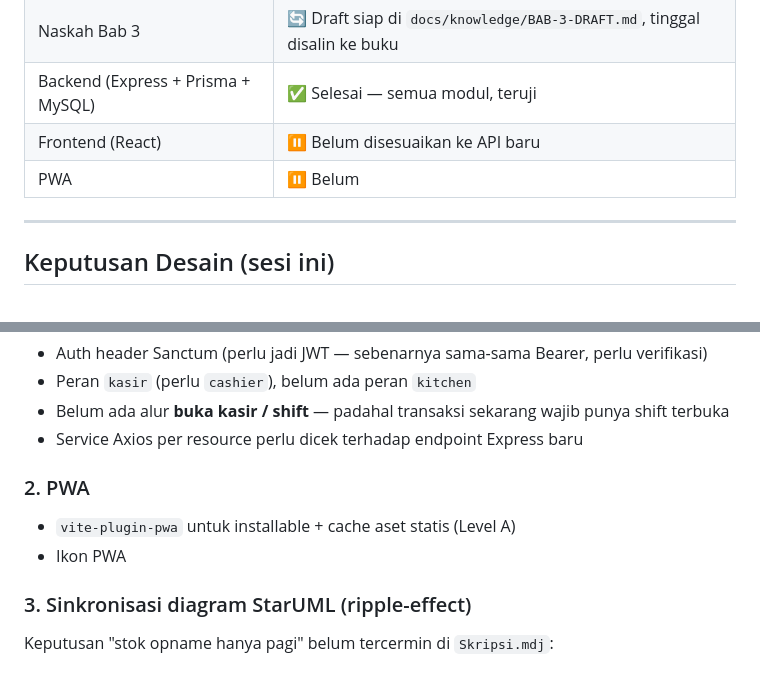
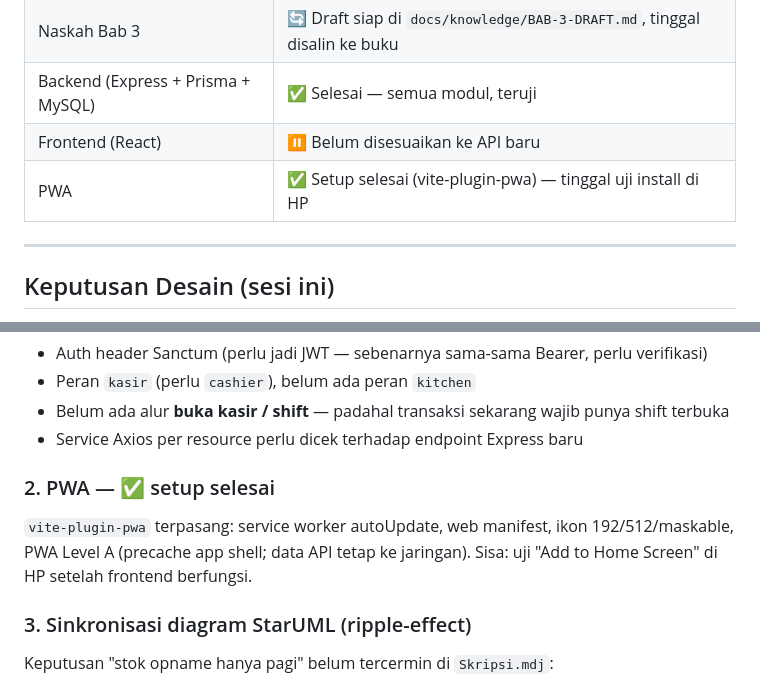
Before and after one commit to ezrabrilliant/Skripsi-POS-Restaurant, a Markdown page: ROADMAP.md, 2 parts joined by grey strips. Drawn GitHub-style.

Commit message:
docs: tandai PWA selesai di ROADMAP
Co-Authored-By: Claude Opus 4.7 <noreply@anthropic.com>

```diff
--- a/ROADMAP.md
+++ b/ROADMAP.md
@@ -10,7 +10,7 @@ Status pengembangan proyek skripsi. Diperbarui terakhir: sesi pembangunan backen
 | Naskah Bab 3 | 🔄 Draft siap di `docs/knowledge/BAB-3-DRAFT.md`, tinggal disalin ke buku |
 | Backend (Express + Prisma + MySQL) | ✅ Selesai — semua modul, teruji |
 | Frontend (React) | ⏸ Belum disesuaikan ke API baru |
-| PWA | ⏸ Belum |
+| PWA | ✅ Setup selesai (vite-plugin-pwa) — tinggal uji install di HP |
 
 ---
 
@@ -55,9 +55,8 @@ Frontend React masih ditulis untuk API Laravel lama:
 - Belum ada alur **buka kasir / shift** — padahal transaksi sekarang wajib punya shift terbuka
 - Service Axios per resource perlu dicek terhadap endpoint Express baru
 
-### 2. PWA
-- `vite-plugin-pwa` untuk installable + cache aset statis (Level A)
-- Ikon PWA
+### 2. PWA — ✅ setup selesai
+`vite-plugin-pwa` terpasang: service worker autoUpdate, web manifest, ikon 192/512/maskable, PWA Level A (precache app shell; data API tetap ke jaringan). Sisa: uji "Add to Home Screen" di HP setelah frontend berfungsi.
 
 ### 3. Sinkronisasi diagram StarUML (ripple-effect)
 Keputusan "stok opname hanya pagi" belum tercermin di `Skripsi.mdj`:
```
